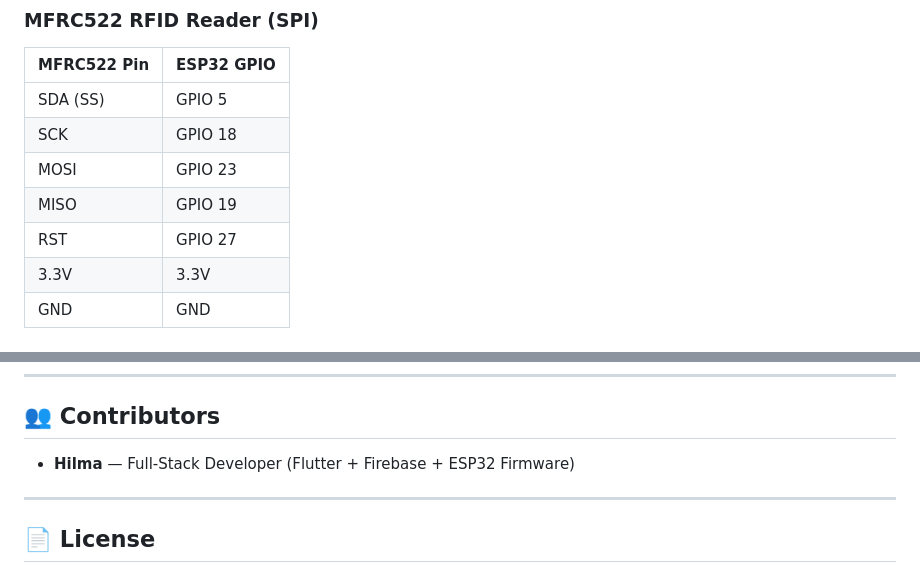
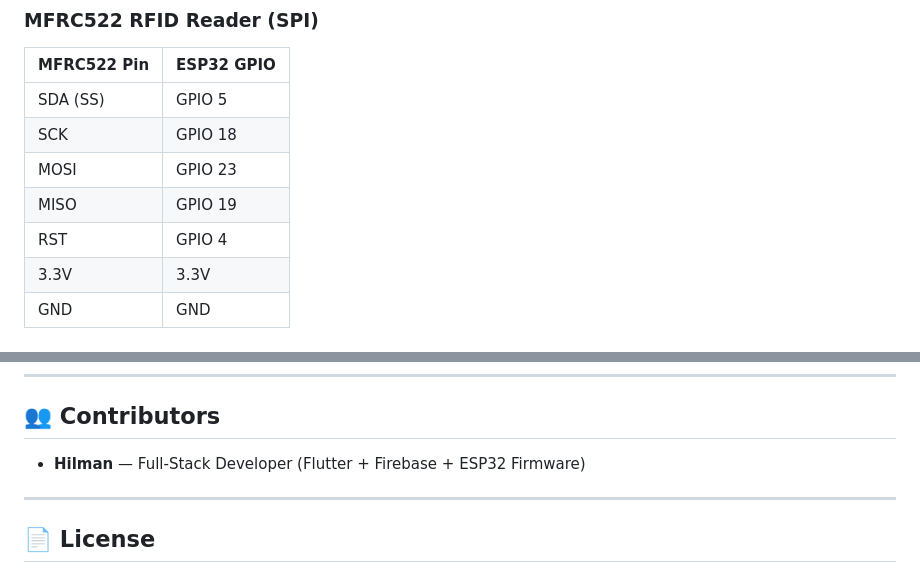
Before and after one commit to manhildwinarno/NexaLock, a Markdown page: README.md, 2 parts joined by grey strips. Drawn GitHub-style.

```diff
--- a/README.md
+++ b/README.md
@@ -134,7 +134,7 @@ Administrators can push Over-The-Air firmware updates directly from the Flutter
 | SCK | GPIO 18 |
 | MOSI | GPIO 23 |
 | MISO | GPIO 19 |
-| RST | GPIO 27 |
+| RST | GPIO 4 |
 | 3.3V | 3.3V |
 | GND | GND |
 
@@ -267,7 +266,7 @@ nexalock/
 
 ## 👥 Contributors
 
-- **Hilma** — Full-Stack Developer (Flutter + Firebase + ESP32 Firmware)
+- **Hilman** — Full-Stack Developer (Flutter + Firebase + ESP32 Firmware)
 
 ---
 
```
Also changed, not shown: other parts of README.md (+4 -5 lines).
